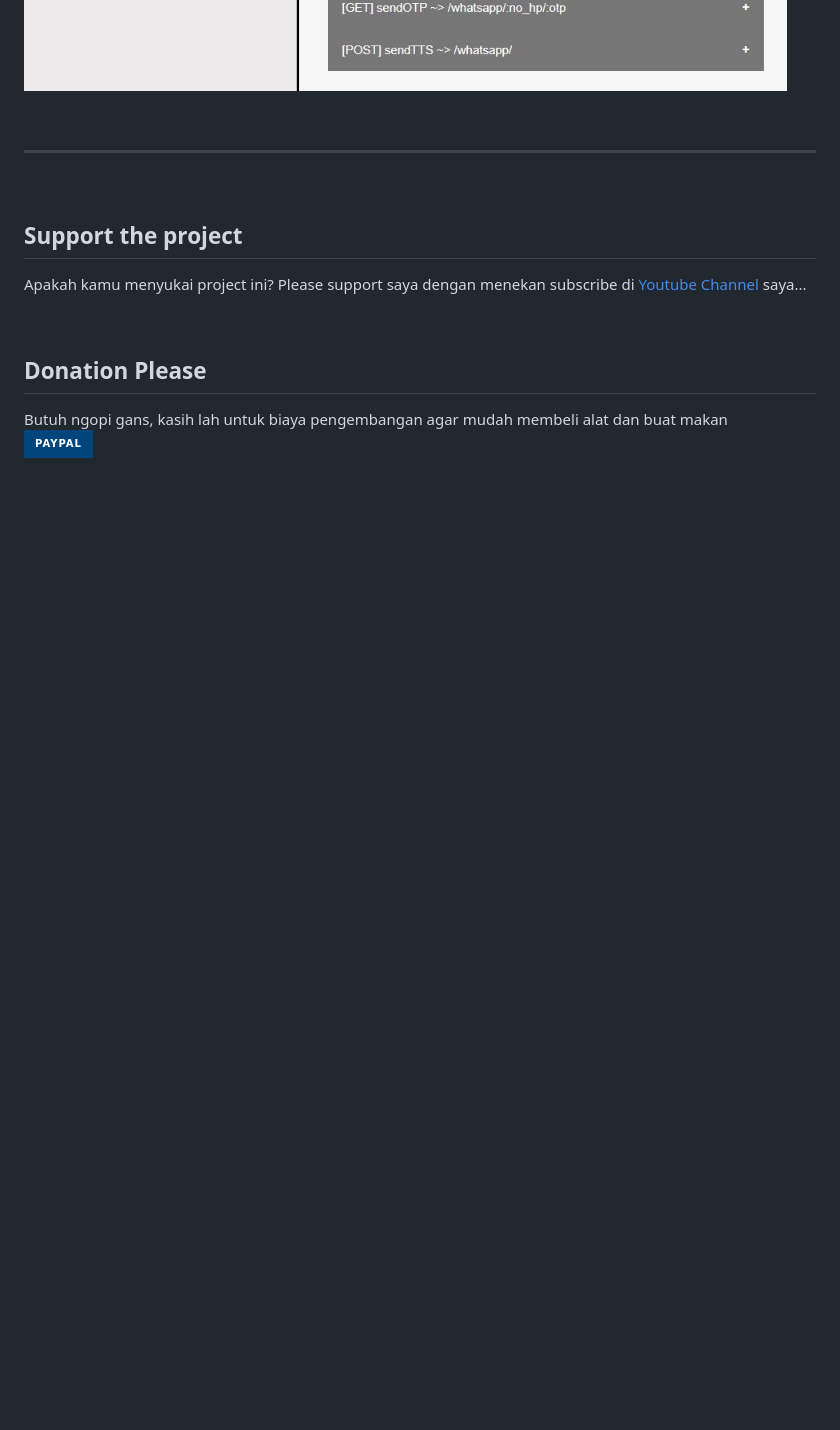
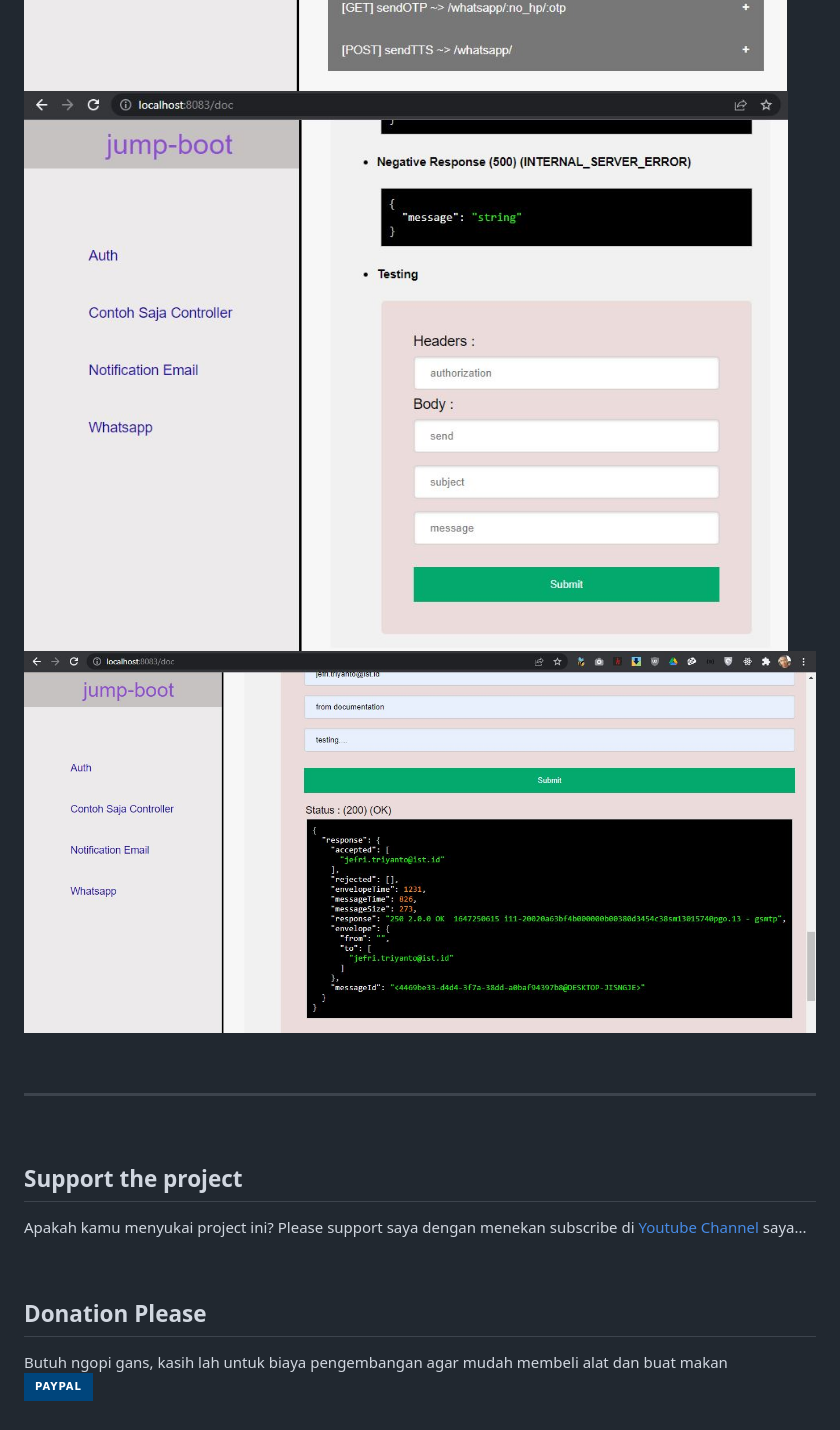
Before and after one commit to jefripunza/jump-boot, a Markdown page: README.md, the part around the change. Drawn GitHub-style; pictures changed too: jump-boot/img/DOC-3.JPG (added), jump-boot/img/DOC-4.JPG (added); badges without logos; blank space fills up the shorter version.

```diff
--- a/README.md
+++ b/README.md
@@ -466,6 +466,8 @@ maka akan muncul seperti ini di endpoint "http://localhost:#port/#root/doc" (exa
 ![banner](jump-boot/img/DOC-EXAMPLE.JPG)
 ![banner](jump-boot/img/DOC-1.JPG)
 ![banner](jump-boot/img/DOC-2.JPG)
+![banner](jump-boot/img/DOC-3.JPG)
+![banner](jump-boot/img/DOC-4.JPG)
 
 
 
```
